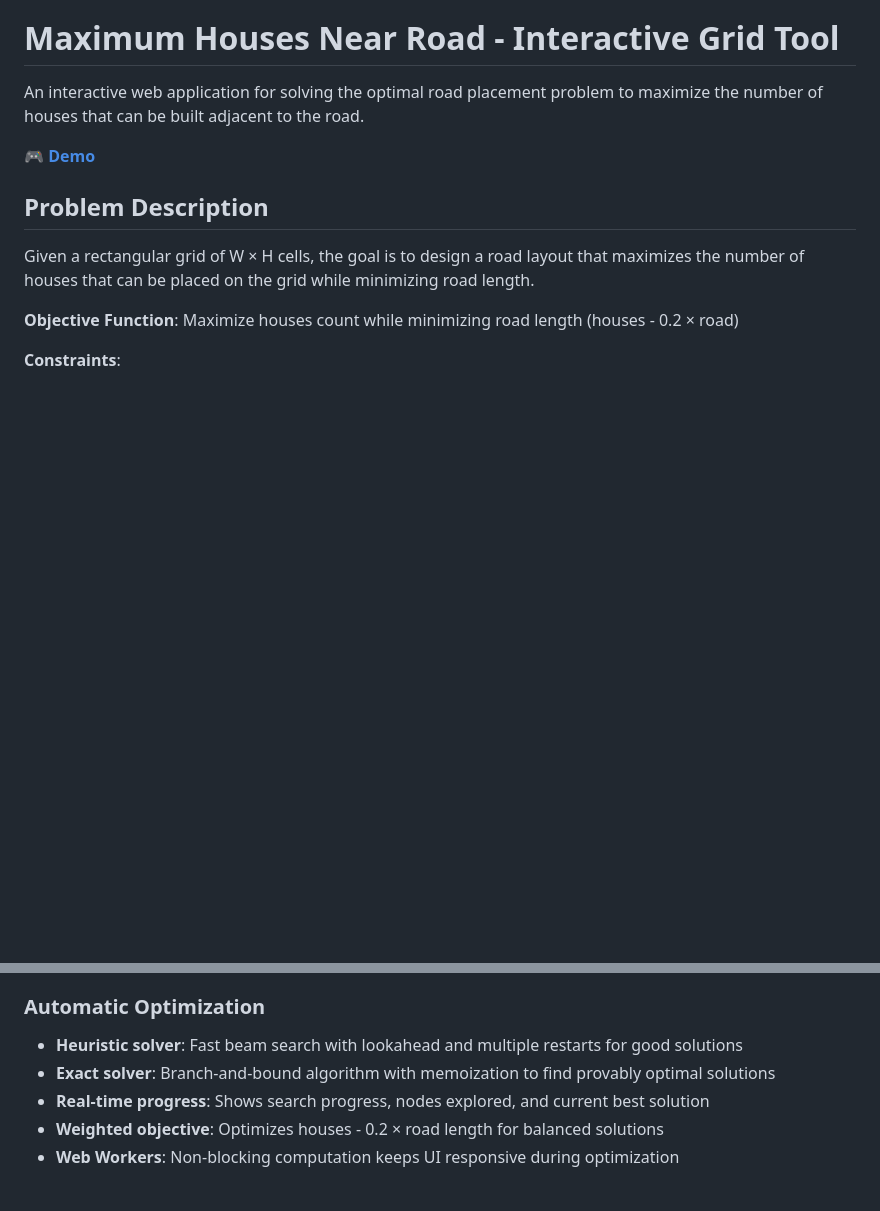
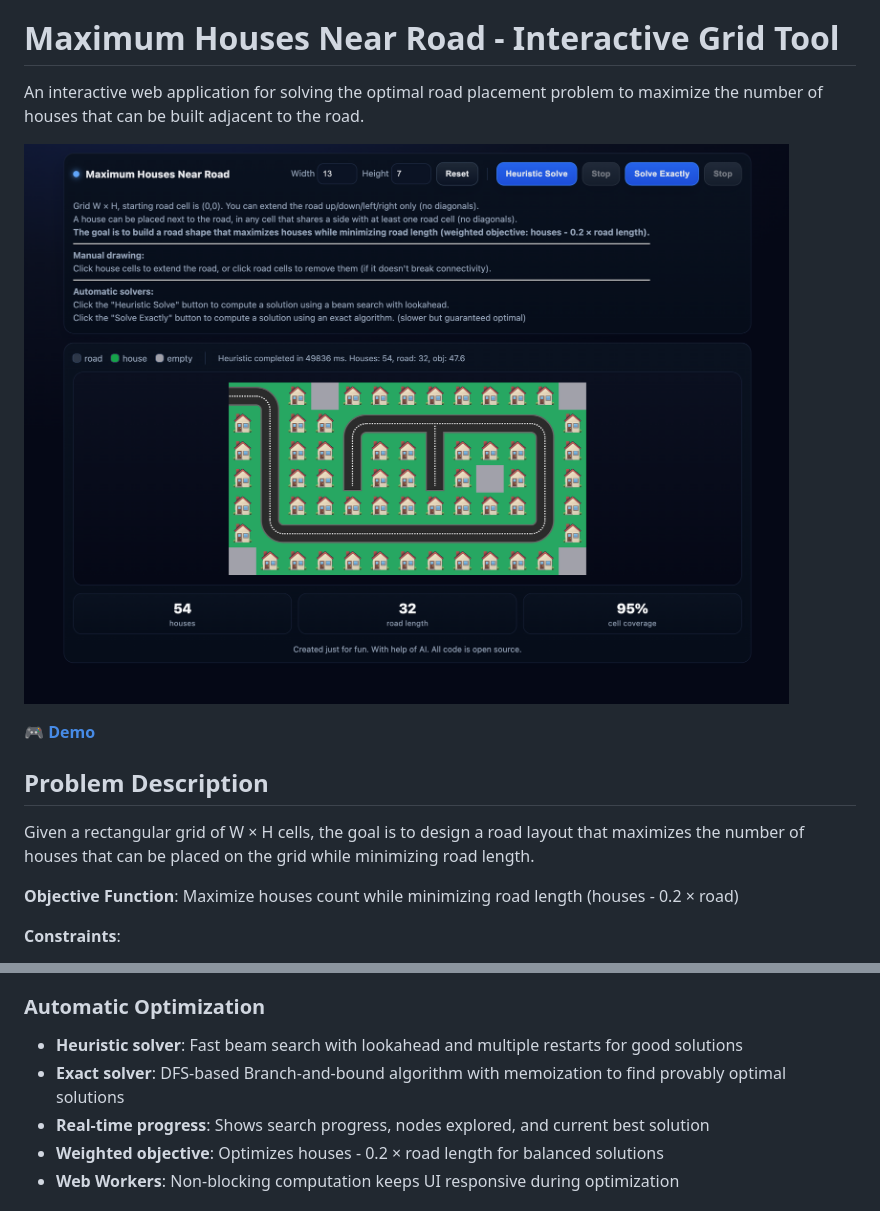
Before and after one commit to Fl0p/road, a Markdown page: README.md, 2 parts joined by grey strips. Rendered like a GitHub page; pictures changed too: road.png (added); blank space fills up the shorter version.

```diff
--- a/README.md
+++ b/README.md
@@ -1,6 +1,8 @@
 # Maximum Houses Near Road - Interactive Grid Tool
 
 An interactive web application for solving the optimal road placement problem to maximize the number of houses that can be built adjacent to the road.
+
+![Road layout example](road.png)
 
 🎮 **[Demo](https://fl0p.github.io/road/)**
 
@@ -30,7 +32,7 @@ Given a rectangular grid of W × H cells, the goal is to design a road layout th
 
 ### Automatic Optimization
 - **Heuristic solver**: Fast beam search with lookahead and multiple restarts for good solutions
-- **Exact solver**: Branch-and-bound algorithm with memoization to find provably optimal solutions
+- **Exact solver**: DFS-based Branch-and-bound algorithm with memoization to find provably optimal solutions
 - **Real-time progress**: Shows search progress, nodes explored, and current best solution
 - **Weighted objective**: Optimizes houses - 0.2 × road length for balanced solutions
 - **Web Workers**: Non-blocking computation keeps UI responsive during optimization
```
